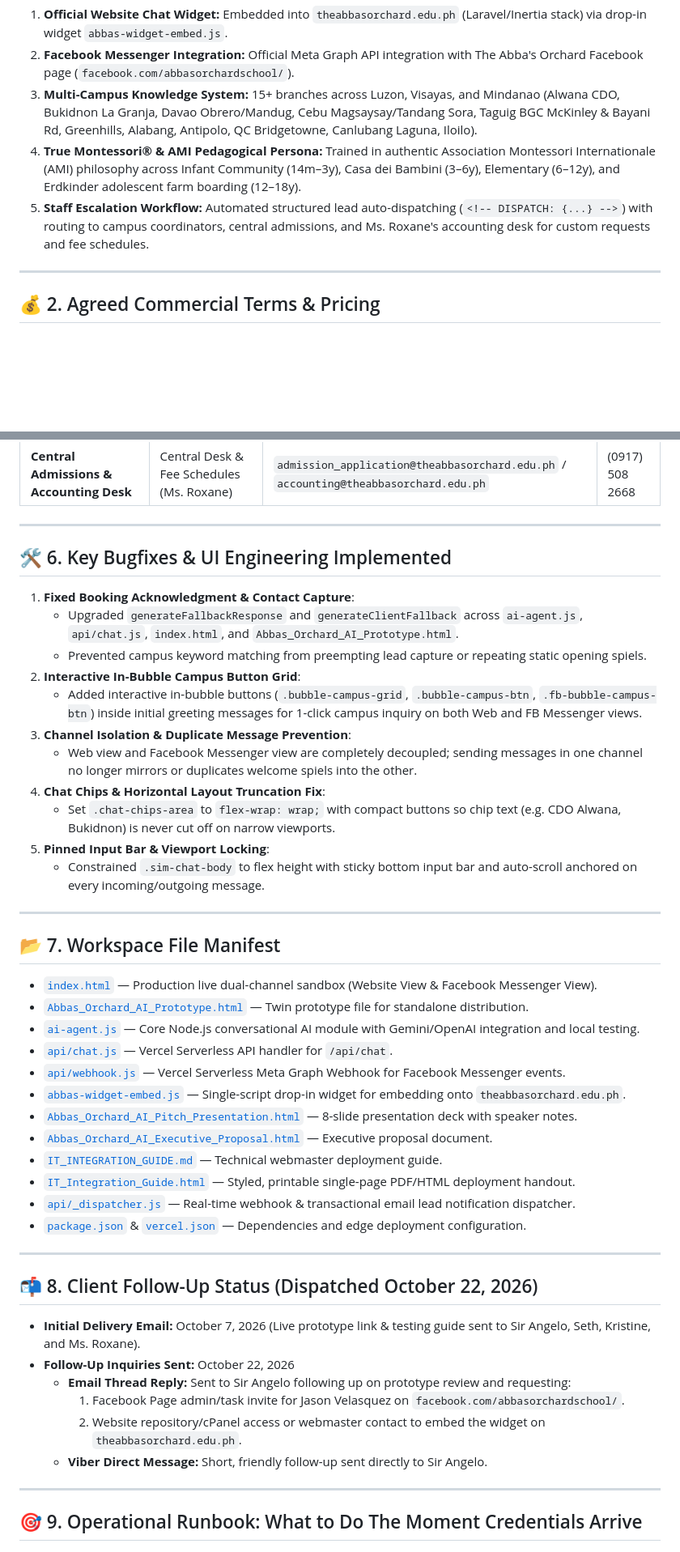
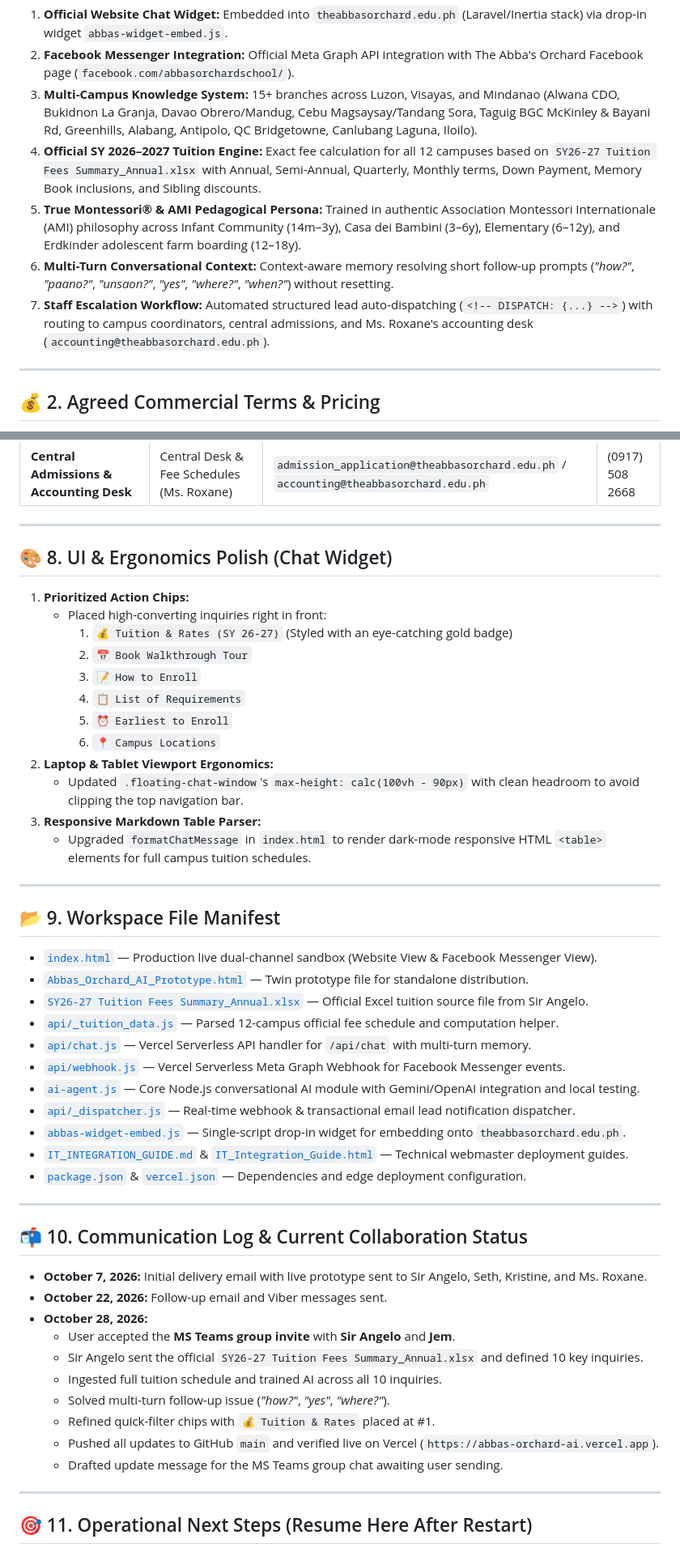
Before and after one commit to jasonvelasquez1410/abbas-orchard-ai, a Markdown page: PROJECT.md, 2 parts joined by grey strips. Shown at 81% size. Rendered like a GitHub page; blank space fills up the shorter version.

Commit message:
docs: update PROJECT.md with SY 2026-2027 tuition engine, multi-turn AI memory, and MS Teams collaboration

```diff
--- a/PROJECT.md
+++ b/PROJECT.md
@@ -15,8 +15,10 @@ Activation of an intelligent, multi-campus, polyglot (Bisaya / Tagalog / English
 1. **Official Website Chat Widget:** Embedded into `theabbasorchard.edu.ph` (Laravel/Inertia stack) via drop-in widget `abbas-widget-embed.js`.
 2. **Facebook Messenger Integration:** Official Meta Graph API integration with The Abba's Orchard Facebook page (`facebook.com/abbasorchardschool/`).
 3. **Multi-Campus Knowledge System:** 15+ branches across Luzon, Visayas, and Mindanao (Alwana CDO, Bukidnon La Granja, Davao Obrero/Mandug, Cebu Magsaysay/Tandang Sora, Taguig BGC McKinley & Bayani Rd, Greenhills, Alabang, Antipolo, QC Bridgetowne, Canlubang Laguna, Iloilo).
-4. **True Montessori® & AMI Pedagogical Persona:** Trained in authentic Association Montessori Internationale (AMI) philosophy across Infant Community (14m–3y), Casa dei Bambini (3–6y), Elementary (6–12y), and Erdkinder adolescent farm boarding (12–18y).
-5. **Staff Escalation Workflow:** Automated structured lead auto-dispatching (`<!-- DISPATCH: {...} -->`) with routing to campus coordinators, central admissions, and Ms. Roxane's accounting desk for custom requests and fee schedules.
+4. **Official SY 2026–2027 Tuition Engine:** Exact fee calculation for all 12 campuses based on `SY26-27 Tuition Fees Summary_Annual.xlsx` with Annual, Semi-Annual, Quarterly, Monthly terms, Down Payment, Memory Book inclusions, and Sibling discounts.
+5. **True Montessori® & AMI Pedagogical Persona:** Trained in authentic Association Montessori Internationale (AMI) philosophy across Infant Community (14m–3y), Casa dei Bambini (3–6y), Elementary (6–12y), and Erdkinder adolescent farm boarding (12–18y).
+6. **Multi-Turn Conversational Context:** Context-aware memory resolving short follow-up prompts (*"how?"*, *"paano?"*, *"unsaon?"*, *"yes"*, *"where?"*, *"when?"*) without resetting.
+7. **Staff Escalation Workflow:** Automated structured lead auto-dispatching (`<!-- DISPATCH: {...} -->`) with routing to campus coordinators, central admissions, and Ms. Roxane's accounting desk (`accounting@theabbasorchard.edu.ph`).
 
 ---
 
@@ -121,48 +157,51 @@ graph TD
 
 ---
 
-## 🛠️ 6. Key Bugfixes & UI Engineering Implemented
-
-1. **Fixed Booking Acknowledgment & Contact Capture**:
-   - Upgraded `generateFallbackResponse` and `generateClientFallback` across `ai-agent.js`, `api/chat.js`, `index.html`, and `Abbas_Orchard_AI_Prototype.html`.
-   - Prevented campus keyword matching from preempting lead capture or repeating static opening spiels.
-2. **Interactive In-Bubble Campus Button Grid**:
-   - Added interactive in-bubble buttons (`.bubble-campus-grid`, `.bubble-campus-btn`, `.fb-bubble-campus-btn`) inside initial greeting messages for 1-click campus inquiry on both Web and FB Messenger views.
-3. **Channel Isolation & Duplicate Message Prevention**:
-   - Web view and Facebook Messenger view are completely decoupled; sending messages in one channel no longer mirrors or duplicates welcome spiels into the other.
-4. **Chat Chips & Horizontal Layout Truncation Fix**:
-   - Set `.chat-chips-area` to `flex-wrap: wrap;` with compact buttons so chip text (e.g. CDO Alwana, Bukidnon) is never cut off on narrow viewports.
-5. **Pinned Input Bar & Viewport Locking**:
-   - Constrained `.sim-chat-body` to flex height with sticky bottom input bar and auto-scroll anchored on every incoming/outgoing message.
+## 🎨 8. UI & Ergonomics Polish (Chat Widget)
+1. **Prioritized Action Chips:**
+   - Placed high-converting inquiries right in front:
+     1. `💰 Tuition & Rates (SY 26-27)` (Styled with an eye-catching gold badge)
+     2. `📅 Book Walkthrough Tour`
+     3. `📝 How to Enroll`
+     4. `📋 List of Requirements`
+     5. `⏰ Earliest to Enroll`
+     6. `📍 Campus Locations`
+2. **Laptop & Tablet Viewport Ergonomics:**
+   - Updated `.floating-chat-window`'s `max-height: calc(100vh - 90px)` with clean headroom to avoid clipping the top navigation bar.
+3. **Responsive Markdown Table Parser:**
+   - Upgraded `formatChatMessage` in `index.html` to render dark-mode responsive HTML `<table>` elements for full campus tuition schedules.
 
 ---
 
-## 📂 7. Workspace File Manifest
+## 📂 9. Workspace File Manifest
 
 * [`index.html`](./index.html) — Production live dual-channel sandbox (Website View & Facebook Messenger View).
 * [`Abbas_Orchard_AI_Prototype.html`](./Abbas_Orchard_AI_Prototype.html) — Twin prototype file for standalone distribution.
+* [`SY26-27 Tuition Fees Summary_Annual.xlsx`](./SY26-27%20Tuition%20Fees%20Summary_Annual.xlsx) — Official Excel tuition source file from Sir Angelo.
+* [`api/_tuition_data.js`](./api/_tuition_data.js) — Parsed 12-campus official fee schedule and computation helper.
+* [`api/chat.js`](./api/chat.js) — Vercel Serverless API handler for `/api/chat` with multi-turn memory.
+* [`api/webhook.js`](./api/webhook.js) — Vercel Serverless Meta Graph Webhook for Facebook Messenger events.
 * [`ai-agent.js`](./ai-agent.js) — Core Node.js conversational AI module with Gemini/OpenAI integration and local testing.
-* [`api/chat.js`](./api/chat.js) — Vercel Serverless API handler for `/api/chat`.
-* [`api/webhook.js`](./api/webhook.js) — Vercel Serverless Meta Graph Webhook for Facebook Messenger events.
+* [`api/_dispatcher.js`](./api/_dispatcher.js) — Real-time webhook & transactional email lead notification dispatcher.
 * [`abbas-widget-embed.js`](./abbas-widget-embed.js) — Single-script drop-in widget for embedding onto `theabbasorchard.edu.ph`.
-* [`Abbas_Orchard_AI_Pitch_Presentation.html`](./Abbas_Orchard_AI_Pitch_Presentation.html) — 8-slide presentation deck with speaker notes.
-* [`Abbas_Orchard_AI_Executive_Proposal.html`](./Abbas_Orchard_AI_Executive_Proposal.html) — Executive proposal document.
-* [`IT_INTEGRATION_GUIDE.md`](./IT_INTEGRATION_GUIDE.md) — Technical webmaster deployment guide.
-* [`IT_Integration_Guide.html`](./IT_Integration_Guide.html) — Styled, printable single-page PDF/HTML deployment handout.
-* [`api/_dispatcher.js`](./api/_dispatcher.js) — Real-time webhook & transactional email lead notification dispatcher.
+* [`IT_INTEGRATION_GUIDE.md`](./IT_INTEGRATION_GUIDE.md) & [`IT_Integration_Guide.html`](./IT_Integration_Guide.html) — Technical webmaster deployment guides.
 * [`package.json`](./package.json) & [`vercel.json`](./vercel.json) — Dependencies and edge deployment configuration.
 
 ---
 
-## 📬 8. Client Follow-Up Status (Dispatched October 22, 2026)
-* **Initial Delivery Email:** October 7, 2026 (Live prototype link & testing guide sent to Sir Angelo, Seth, Kristine, and Ms. Roxane).
-* **Follow-Up Inquiries Sent:** October 22, 2026
-  * **Email Thread Reply:** Sent to Sir Angelo following up on prototype review and requesting:
-    1. Facebook Page admin/task invite for Jason Velasquez on `facebook.com/abbasorchardschool/`.
-    2. Website repository/cPanel access or webmaster contact to embed the widget on `theabbasorchard.edu.ph`.
-  * **Viber Direct Message:** Short, friendly follow-up sent directly to Sir Angelo.
+## 📬 10. Communication Log & Current Collaboration Status
+* **October 7, 2026:** Initial delivery email with live prototype sent to Sir Angelo, Seth, Kristine, and Ms. Roxane.
+* **October 22, 2026:** Follow-up email and Viber messages sent.
+* **October 28, 2026:**
+  * User accepted the **MS Teams group invite** with **Sir Angelo** and **Jem**.
+  * Sir Angelo sent the official `SY26-27 Tuition Fees Summary_Annual.xlsx` and defined 10 key inquiries.
+  * Ingested full tuition schedule and trained AI across all 10 inquiries.
+  * Solved multi-turn follow-up issue (*"how?"*, *"yes"*, *"where?"*).
+  * Refined quick-filter chips with `💰 Tuition & Rates` placed at #1.
+  * Pushed all updates to GitHub `main` and verified live on Vercel (`https://abbas-orchard-ai.vercel.app`).
+  * Drafted update message for the MS Teams group chat awaiting user sending.
 
 ---
 
-## 🎯 9. Operational Runbook: What to Do The Moment Credentials Arrive
+## 🎯 11. Operational Next Steps (Resume Here After Restart)
 
```
Also changed, not shown: other parts of PROJECT.md (+85 -118 lines).
